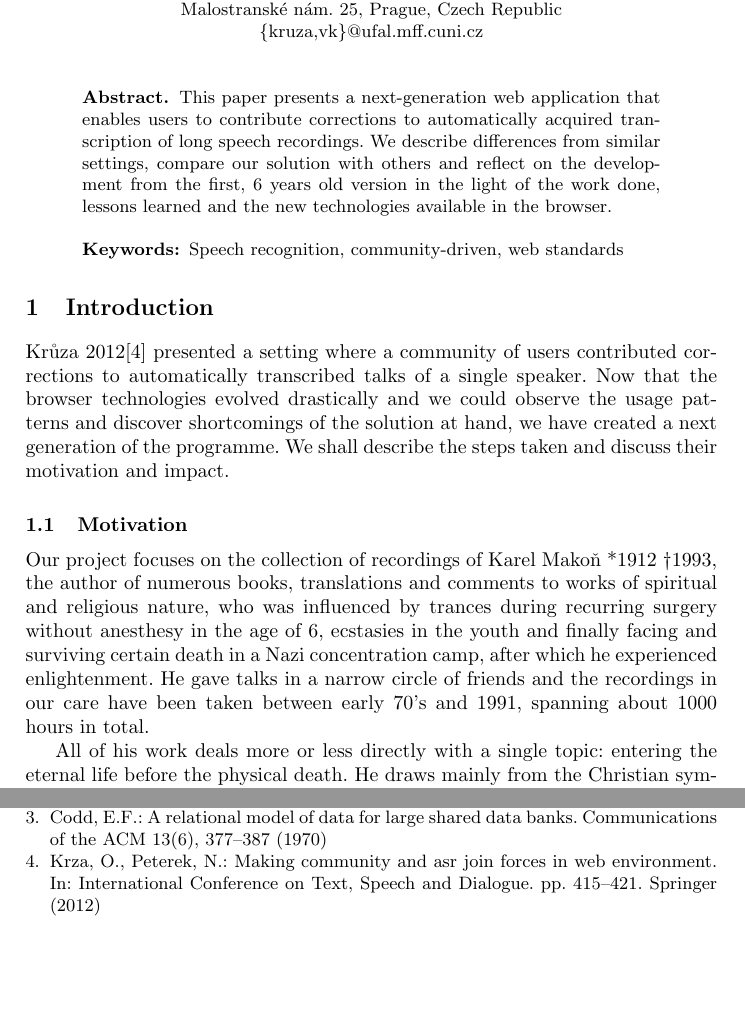
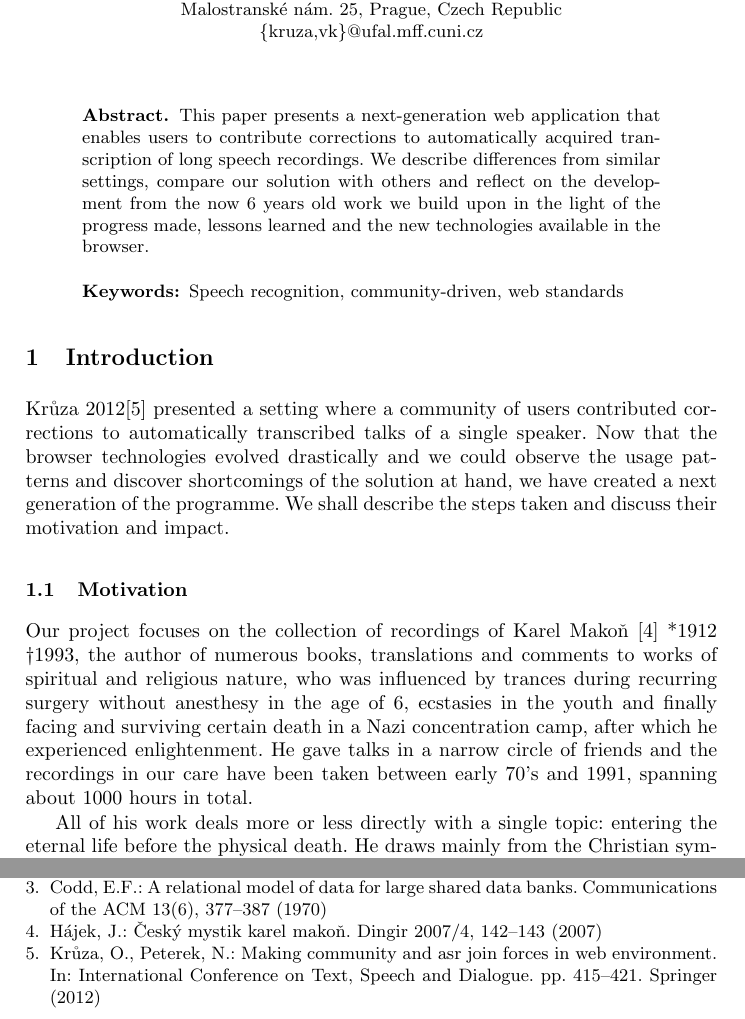
Before and after one commit to Sixtease/publikace, a LaTeX thesis (2018-ftc-vancouver/webapp.tex): two parts of pages 1 and 11 of 11, joined at a grey line, cut so that both start at the same text, the shorter picture padded with empty space. Compiled offline with pdfLaTeX.

Commit message:
dingir citation

```diff
--- a/2018-ftc-vancouver/webapp.tex
+++ b/2018-ftc-vancouver/webapp.tex
@@ -21,7 +21,7 @@
 \begin{filecontents}{citace.bib}
 @inproceedings{kruuza2012making,
   title={Making Community and ASR Join Forces in Web Environment},
-  author={Kr{\uu}za, Old{\v{r}}ich and Peterek, Nino},
+  author={Kr\r{u}za, Old{\v{r}}ich and Peterek, Nino},
   booktitle={International Conference on Text, Speech and Dialogue},
   pages={415--421},
   year={2012},
@@ -50,5 +50,9 @@
   journal={React Community, c},
   year={2015}
 }
-
-
+@article{hajek2007cesky,
+  title={\v{C}esk\'{y} mystik Karel Mako\v{n}},
+  author={Jurik H\'{a}jek},
+  journal={Dingir},
+  year={2007},
+  volume={2007/4},
@@ -86,9 +95,9 @@
 This paper presents a next-generation web application that enables users to
 contribute corrections to automatically acquired transcription of long speech
 recordings. We describe differences from similar settings, compare our solution
-with others and reflect on the development from the first, 6 years old version
-in the light of the work done, lessons learned and the new technologies
-available in the browser.
+with others and reflect on the development from the now 6 years old work we
+build upon in the light of the progress made, lessons learned and the new
+technologies available in the browser.
 \keywords{Speech recognition, community-driven, web standards}
 \end{abstract}
 
@@ -103,14 +112,14 @@ taken and discuss their motivation and impact.
 
 \subsection{Motivation}
 
-Our project focuses on the collection of recordings of Karel Mako\v{n} *1912
-\textdagger1993, the author of numerous books, translations and comments to
-works of spiritual and religious nature, who was influenced by trances during
-recurring surgery without anesthesy in the age of 6, ecstasies in the youth and
-finally facing and surviving certain death in a Nazi concentration camp, after
-which he experienced enlightenment. He gave talks in a narrow circle of friends
-and the recordings in our care have been taken between early 70's and 1991,
-spanning about 1000 hours in total.
+Our project focuses on the collection of recordings of Karel
+Mako\v{n}~\cite{hajek2007cesky} *1912 \textdagger1993, the author of numerous
+books, translations and comments to works of spiritual and religious nature, who
+was influenced by trances during recurring surgery without anesthesy in the age
+of 6, ecstasies in the youth and finally facing and surviving certain death in a
+Nazi concentration camp, after which he experienced enlightenment. He gave talks
+in a narrow circle of friends and the recordings in our care have been taken
+between early 70's and 1991, spanning about 1000 hours in total.
 
 All of his work deals more or less directly with a single topic: entering the
 eternal life before the physical death. He draws mainly from the Christian
```
Also changed, not shown: 2018-ftc-vancouver/webapp.tex (7 more changed lines).
